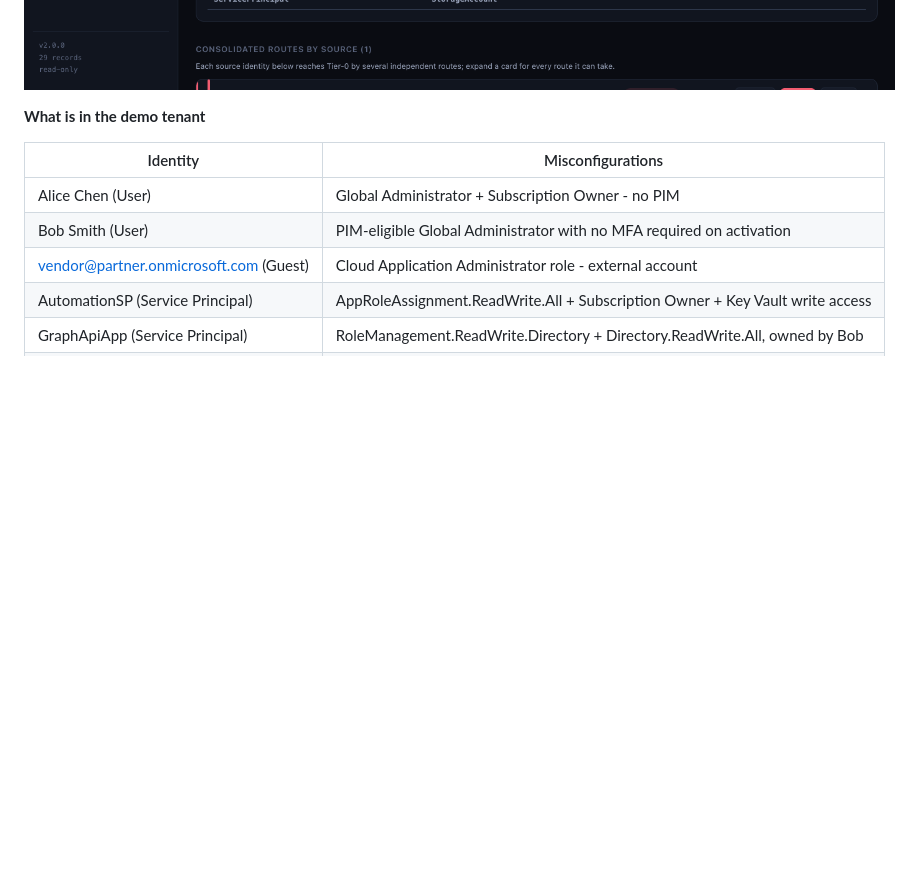
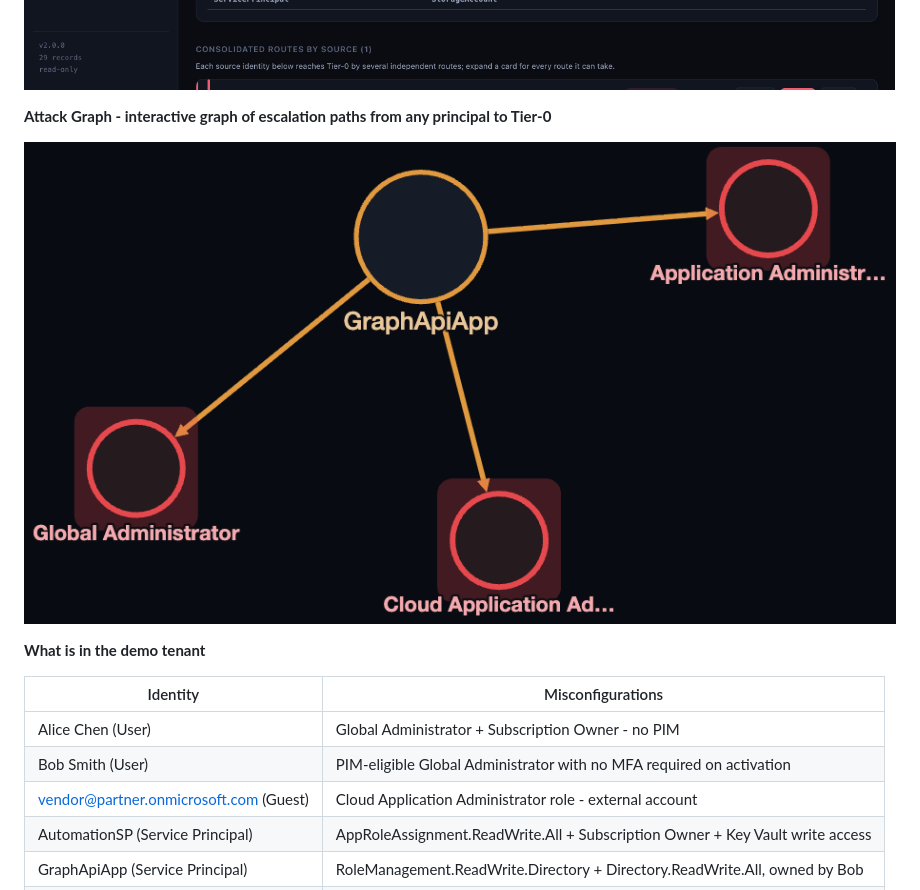
Before and after one commit to 5t3v3/posturehound, a Markdown page: README.md, the part around the change. Rendered like a GitHub page; pictures changed too: docs/screenshots/attack_graph.png (added); blank space fills up the shorter version.

Commit message:
Add attack graph screenshot to README
Exports the live cytoscape.js attack graph from the web app and adds it
to the Example output section showing the interactive escalation paths
from GraphApiApp to all three Tier-0 roles.

```diff
--- a/README.md
+++ b/README.md
@@ -95,6 +95,10 @@ python -m posturehound.cli scan docs/demo_collection.json --format html --out re
 **Attack Paths - maximum-impact escalation routes to Tier-0**
 
 ![PostureHound attack paths](docs/screenshots/attack_paths.png)
+
+**Attack Graph - interactive graph of escalation paths from any principal to Tier-0**
+
+![PostureHound attack graph](docs/screenshots/attack_graph.png)
 
 **What is in the demo tenant**
 
```
